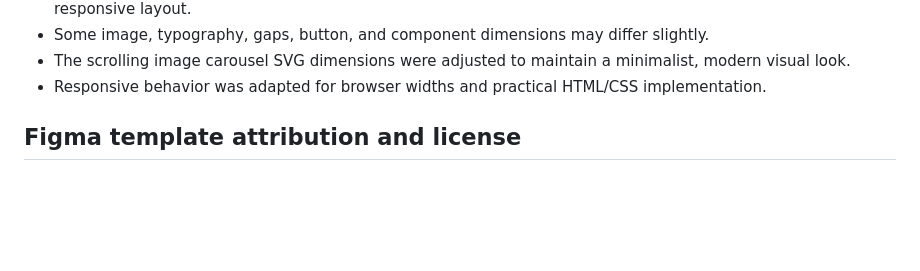
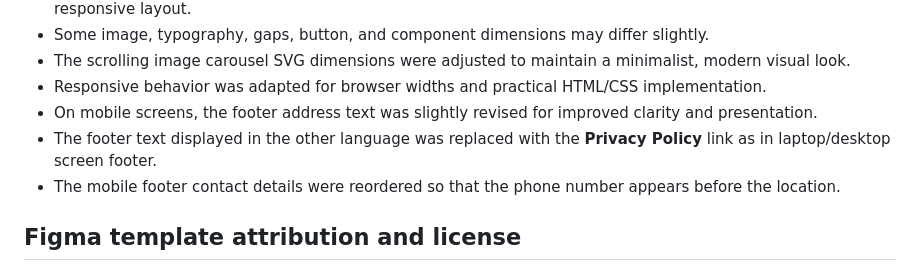
Before and after one commit to KanzaSaud/Wood-Product-Services-Website, a Markdown page: README.md, the part around the change. Rendered like a GitHub page; blank space fills up the shorter version.

Commit message:
updated README with footer changes

```diff
--- a/README.md
+++ b/README.md
@@ -43,6 +43,9 @@ The implementation may differ slightly from the original Figma design in the fol
 - Some image, typography, gaps, button, and component dimensions may differ slightly.
 - The scrolling image carousel SVG dimensions were adjusted to maintain a minimalist, modern visual look.
 - Responsive behavior was adapted for browser widths and practical HTML/CSS implementation.
+- On mobile screens, the footer address text was slightly revised for improved clarity and presentation.
+- The footer text displayed in the other language was replaced with the **Privacy Policy** link as in laptop/desktop screen footer.
+- The mobile footer contact details were reordered so that the phone number appears before the location.
 
 ## Figma template attribution and license
 
```
